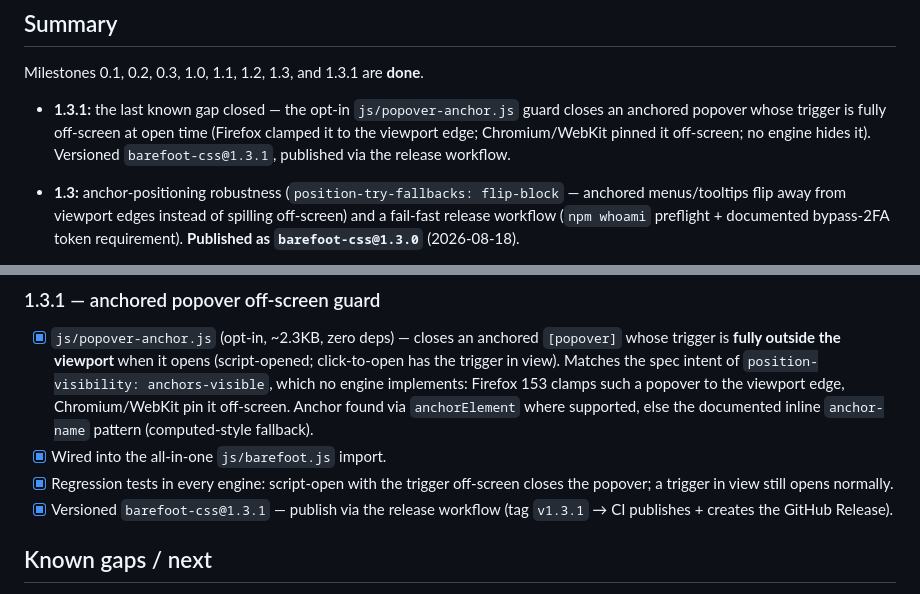
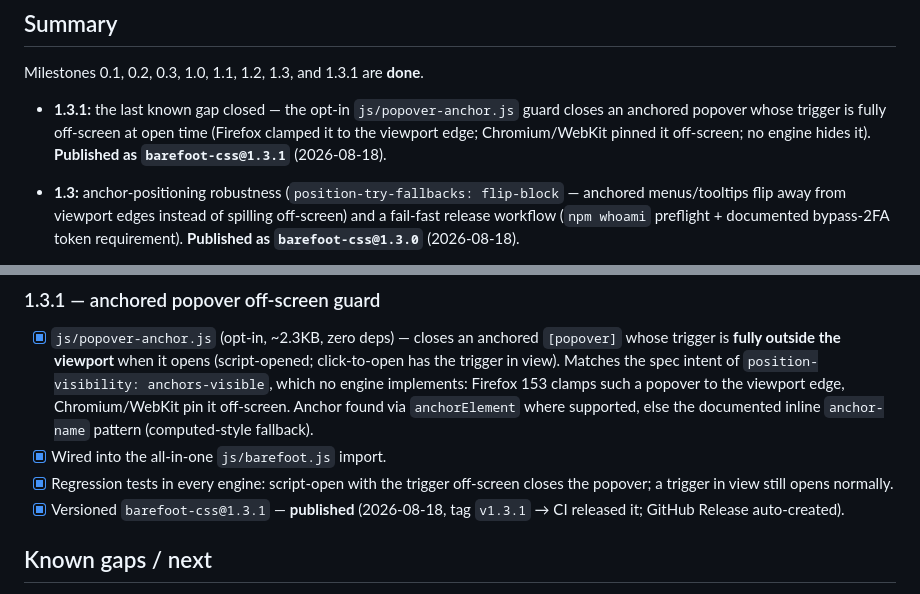
Before and after one commit to coffeetocoffee/barefoot-css, a Markdown page: status.md, 2 parts joined by grey strips. GitHub-like rendering.

Commit message:
docs: status — confirm 1.3.1 published (npm + GitHub Release)

```diff
--- a/status.md
+++ b/status.md
@@ -9,8 +9,8 @@ Milestones 0.1, 0.2, 0.3, 1.0, 1.1, 1.2, 1.3, and 1.3.1 are **done**.
 - **1.3.1:** the last known gap closed — the opt-in `js/popover-anchor.js`
   guard closes an anchored popover whose trigger is fully off-screen at
   open time (Firefox clamped it to the viewport edge; Chromium/WebKit
-  pinned it off-screen; no engine hides it). Versioned
-  `barefoot-css@1.3.1`, published via the release workflow.
+  pinned it off-screen; no engine hides it). **Published as
+  `barefoot-css@1.3.1`** (2026-08-18).
 
 - **1.3:** anchor-positioning robustness (`position-try-fallbacks:
   flip-block` — anchored menus/tooltips flip away from viewport edges
@@ -208,8 +208,8 @@ the CSS budget — opt-in by import.
 - [x] Wired into the all-in-one `js/barefoot.js` import.
 - [x] Regression tests in every engine: script-open with the trigger
   off-screen closes the popover; a trigger in view still opens normally.
-- [x] Versioned `barefoot-css@1.3.1` — publish via the release workflow
-  (tag `v1.3.1` → CI publishes + creates the GitHub Release).
+- [x] Versioned `barefoot-css@1.3.1` — **published** (2026-08-18, tag
+  `v1.3.1` → CI released it; GitHub Release auto-created).
 
 ## Known gaps / next
 
```
